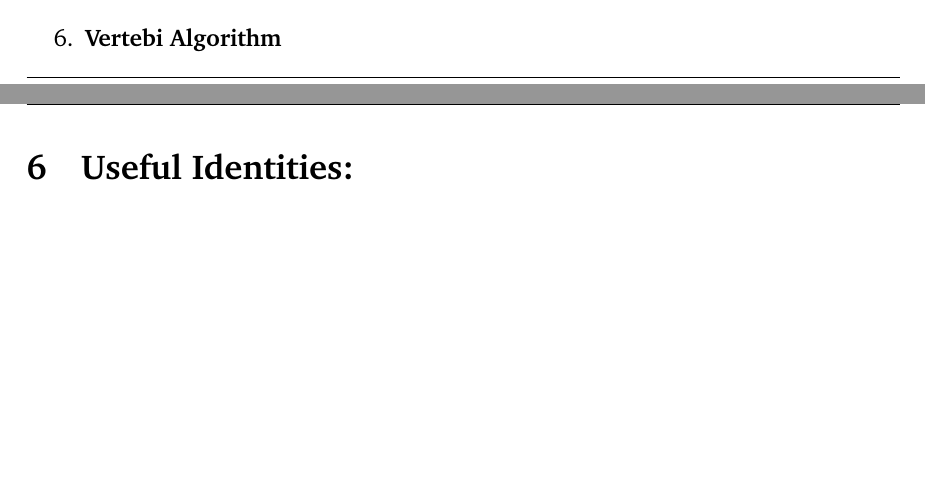
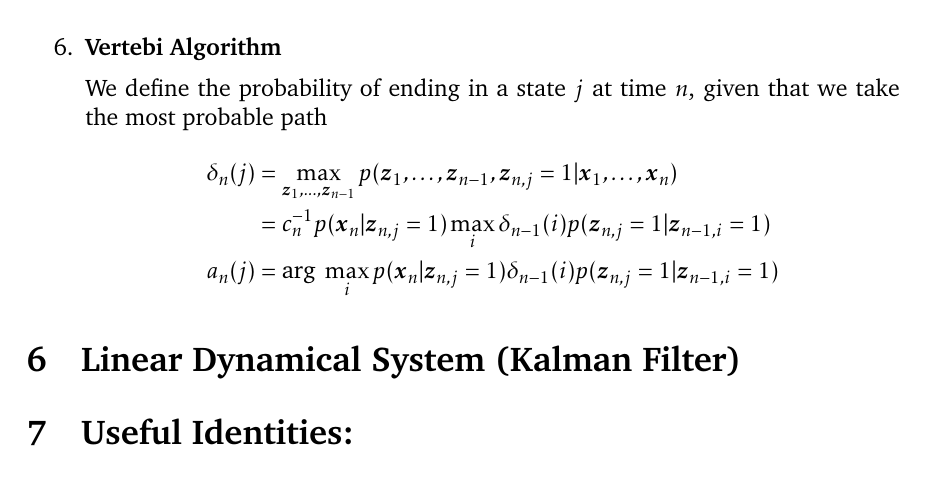
Before and after one commit to gimaik/Imperial_College_Notes, a LaTeX document (495/Notes 495.tex): two parts of pages 24 and 25 of 25 before the commit and part of page 25 of 26 after it, the two joined at a grey line, cut so that both start at the same text, the shorter picture padded with empty space. Compiled offline with pdfLaTeX.

Commit message:
added vertigo algorithm

```diff
--- a/495/Notes 495.tex
+++ b/495/Notes 495.tex
@@ -930,11 +930,19 @@ Hence, the posteriors become
 
 \item \textbf{Vertebi Algorithm}
 
+We define the probability of ending in a state $j$ at time $n$, given that we take the most probable path
+\begin{align*}
+	\delta_n(j)
+	&= \max_{\vec{z}_1, \ldots, \vec{z}_{n-1}} p(\vec{z}_1, \ldots, \vec{z}_{n-1}, \vec{z}_{n,j}=1\vert \vec{x}_1,\ldots, \vec{x}_n)\\
+	&= c_n^{-1} p(\vec{x}_n \vert \vec{z}_{n, j}=1)\max_{i} \delta_{n-1}(i) p(\vec{z}_{n,j}=1 \vert \vec{z}_{n-1,i}=1) \\
+	a_n(j)& = \text{arg } \max_i p(\vec{x}_n\vert \vec{z}_{n,j} =1) \delta_{n-1}(i)p(\vec{z}_{n,j}=1 \vert \vec{z}_{n-1,i}=1)
+\end{align*}
 
 
 \end{enumerate}
 
 
+\section{Linear Dynamical System (Kalman Filter)}
 
 
 \section{Useful Identities:}
```
Also changed, not shown: 495/Notes 495.pdf.
